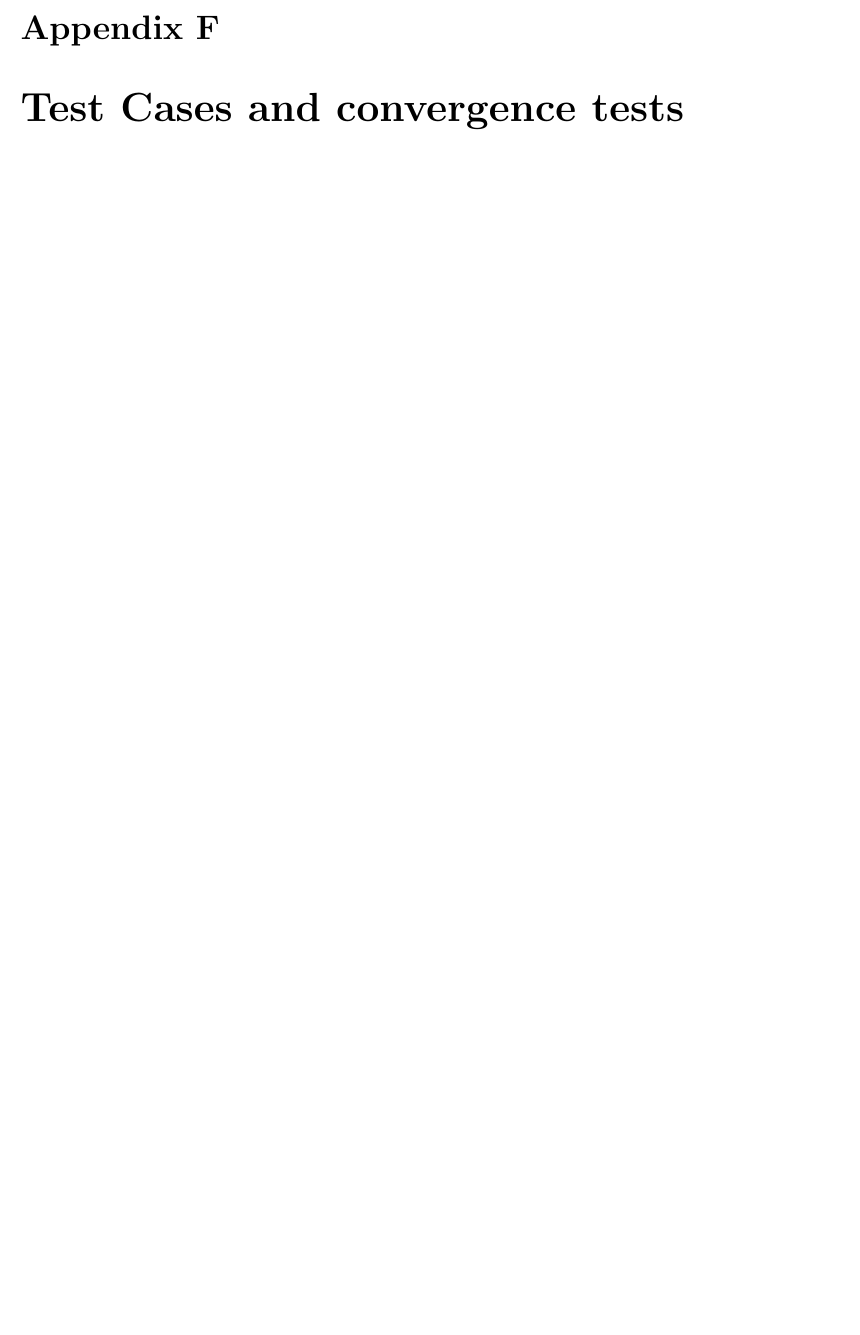
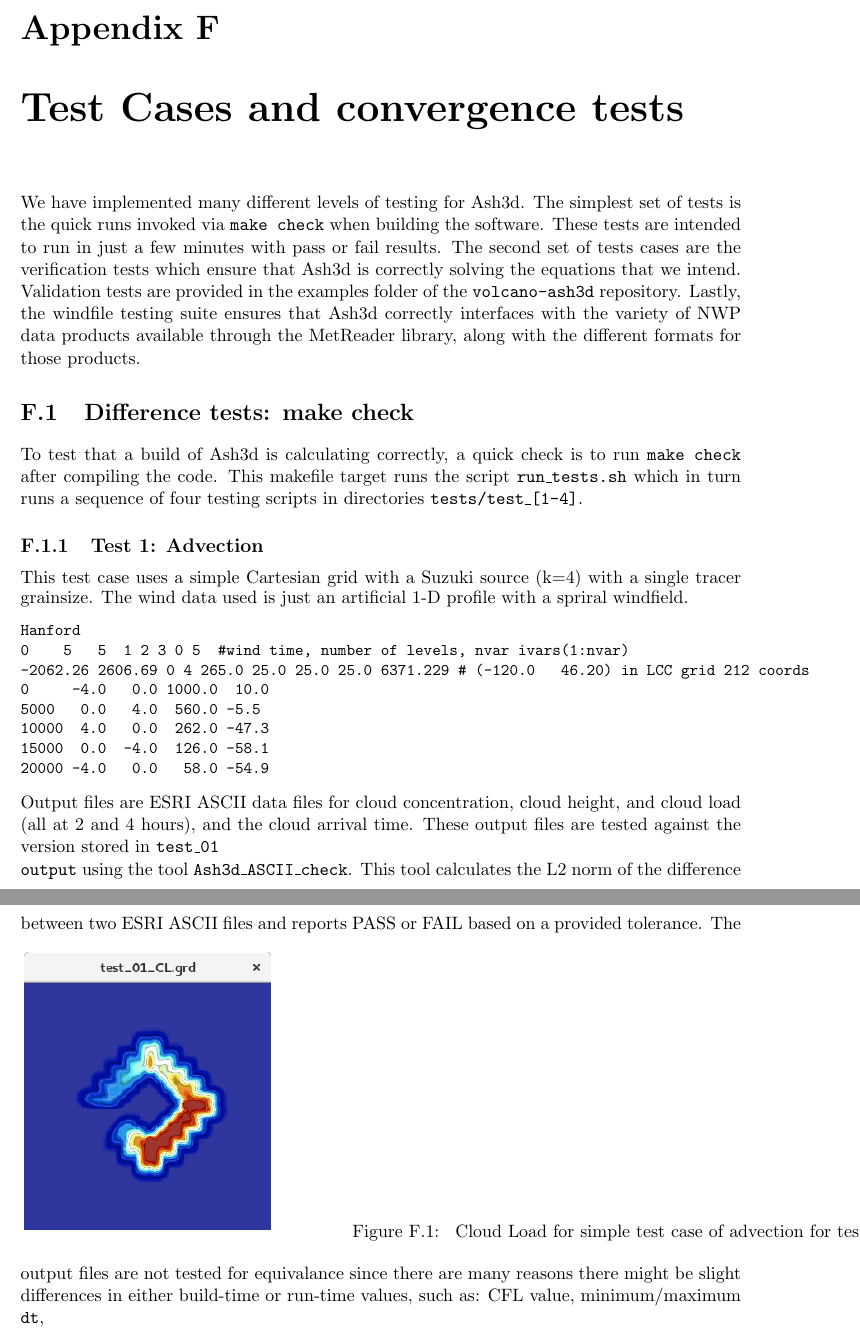
Before and after one commit to hschwaiger-usgs/ash3d_users_guide, a LaTeX thesis (Ash3d_Doc_UG.tex, which reads Chapters/Ash3d_Doc_UG_Apx_TestCases.tex): part of page 70 of 87 before the commit and two parts of pages 70 and 71 of 91 after it, the two joined at a grey line, cut so that both start at the same text, the shorter picture padded with empty space. Compiled offline with pdfLaTeX.

Commit message:
Started test case section.

```diff
--- a/Chapters/Ash3d_Doc_UG_Apx_TestCases.tex
+++ b/Chapters/Ash3d_Doc_UG_Apx_TestCases.tex
@@ -1,26 +1,49 @@
 \chapter{Test Cases and convergence tests}\label{ChapAppendTestCases}
 
+We have implemented many different levels of testing for Ash3d. The simplest
+set of tests is the quick runs invoked via \texttt{make check} when building
+the software. These tests are intended to run in just a few minutes with
+pass or fail results. The second set of tests cases are the verification tests
+which ensure that Ash3d is correctly solving the equations that we intend.
+Validation tests are provided in the examples folder of the \texttt{volcano-ash3d}
+repository. Lastly, the windfile testing suite ensures that Ash3d correctly
+interfaces with the variety of NWP data products available through the MetReader
+library, along with the different formats for those products.
+
 %%%%%%%%%%%%%%%%%%%%%%%%%%%%%%%%%%%%%%%%%%%%%%%%%%%%%%%%%%%%%%%%%%%%%%%%%%%%%%%
-%\section{Difference tests: make check}
-%\subsection{Test 1: Advection}
-%\clearpage
-%\subsection{Test 2: Diffusion}
-%\clearpage
-%\subsection{Test 3: Source/Fall-model/vertical grid}
-%\subsubsection{3.1 Line source / Wilson-Huang / constant dz}
-%\subsubsection{3.2 point source / No fall (tracer) / constant dz}
-%\subsubsection{3.3 point source / Wilson-Huang / constant dz}
-%\subsubsection{3.4 point source / Ganser / constant dz}
-%\subsubsection{3.5 point source / Stokes+slip / constant dz}
-%\subsubsection{3.6 profile source / Wilson-Huang / constant dz}
-%\subsubsection{3.7 line source / Wilson-Huang / constant dz}
-%\subsubsection{3.8 point source / Wilson-Huang / piecewise linear dz}
-%\subsubsection{3.9 point source / Wilson-Huang / constant log(dz)}
-%\subsubsection{3.10 point source / Wilson-Huang / custom dz}
-%\clearpage
-%\subsection{Test 4: }
-%\subsubsection{4.1 Umbrella\_air}
-%\subsubsection{4.2 Suzuki k=4, GSD with Aggr.}
-%\subsubsection{4.3 Umbrella}
-%\subsubsection{4.4 Suzuki k=4, 1-grain, Global domain}
-%
+\section{Difference tests: make check}
+To test that a build of Ash3d is calculating correctly, a quick check is to
+run \texttt{make check} after compiling the code. This makefile target runs
+the script \texttt{run\_tests.sh} which in turn runs a sequence of four testing
+scripts in directories \texttt{tests/test\_[1-4]}.
+\subsection{Test 1: Advection}
+This test case uses a simple Cartesian grid with a Suzuki source (k=4) with
+a single tracer grainsize. The wind data used is just an artificial 1-D
+profile with a spriral windfield.
+\small
+\begin{verbatim}
+Hanford
+0    5   5  1 2 3 0 5  #wind time, number of levels, nvar ivars(1:nvar)
+-2062.26 2606.69 0 4 265.0 25.0 25.0 25.0 6371.229 # (-120.0   46.20) in LCC grid 212 coords
+0     -4.0   0.0 1000.0  10.0
+5000   0.0   4.0  560.0 -5.5
+10000  4.0   0.0  262.0 -47.3
+15000  0.0  -4.0  126.0 -58.1
+20000 -4.0   0.0   58.0 -54.9
+\end{verbatim}
+\normalsize
+Output files are ESRI ASCII data files for cloud concentration, cloud height, and
+cloud load (all at 2 and 4 hours), and the cloud arrival time. These output
+files are tested against the version stored in \texttt{test\_01\\output}
+using the tool \texttt{Ash3d\_ASCII\_check}. This tool calculates the L2 norm
+of the difference between two ESRI ASCII files and reports PASS or FAIL based
+on a provided tolerance.
+\begin{figure}[htbp]\vspace*{0cm}\hspace*{0cm}
+\includegraphics[angle=0,scale=0.5]{Figures/Apx_Test/Test_01_CL.png}
+\parbox{15cm}{\caption{\label{FigTest_DiffTC1_CL}
+Cloud Load for simple test case of advection for test 1.
+}}
+\end{figure}
+The output files are not tested for equivalance since there are many reasons
+there might be slight differences in either build-time or run-time values,
+such as: CFL value, minimum/maximum \texttt{dt},
```
Also changed, not shown: Figures/Apx_Test/Test_01_CL.png (added), Chapters/Ash3d_Doc_UG_Apx_TestCases.tex (25 more changed lines).
